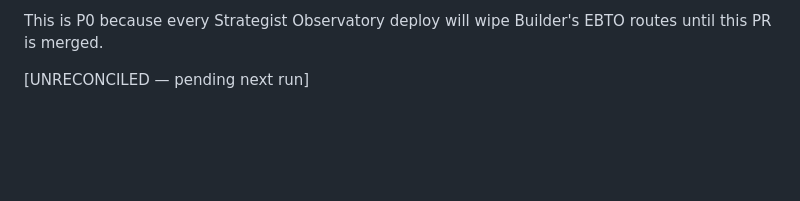
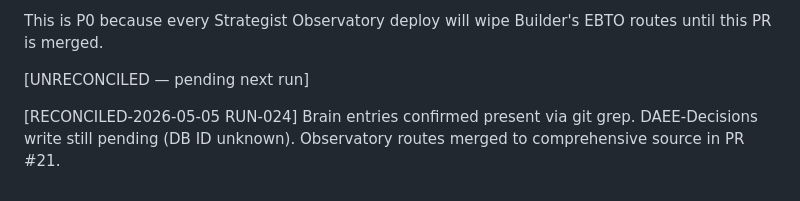
Before and after one commit to vdineshk/daee-engine, a Markdown page: decisions/2026-05-01-builder-run-022-FAILOVER.md, the part around the change. Rendered like a GitHub page; blank space fills up the shorter version.

```diff
--- a/decisions/2026-05-01-builder-run-022-FAILOVER.md
+++ b/decisions/2026-05-01-builder-run-022-FAILOVER.md
@@ -80,3 +80,5 @@ Done. Verify: Strategist's next deploy preserves Builder's routes.
 This is P0 because every Strategist Observatory deploy will wipe Builder's EBTO routes until this PR is merged.
 
 [UNRECONCILED — pending next run]
+
+[RECONCILED-2026-05-05 RUN-024] Brain entries confirmed present via git grep. DAEE-Decisions write still pending (DB ID unknown). Observatory routes merged to comprehensive source in PR #21.
```
Also changed, not shown: decisions/2026-05-05-builder-run-024-daily-report.md (added, +220 -0 lines).
